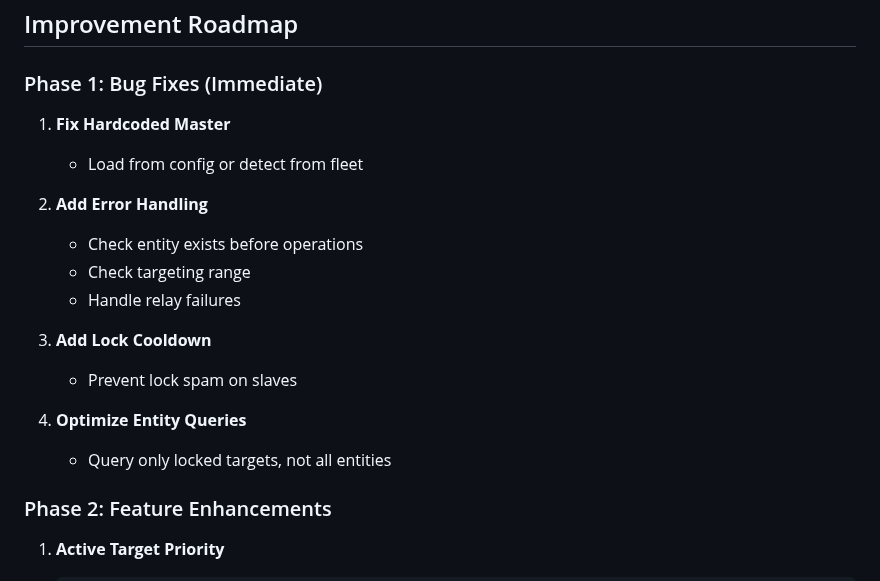
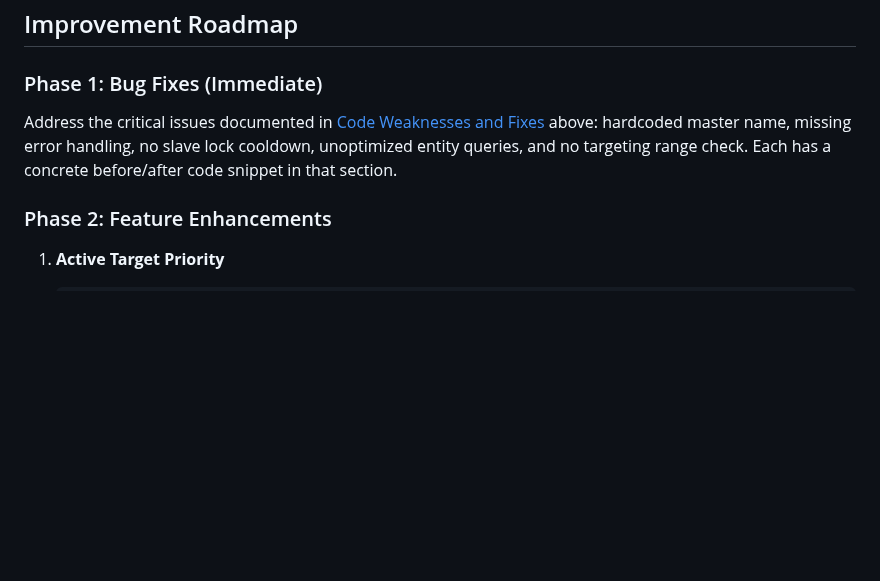
Before and after one commit to isxGames/isxDocs, a Markdown page: ISXEVE Scripting Guide/18_Bot_Architecture_Analysis.md, the part around the change. GitHub-like rendering; blank space fills up the shorter version.

Commit message:
dedupe Phase 1 weakness list by linking to Code Weaknesses and Fixes

```diff
--- a/ISXEVE Scripting Guide/18_Bot_Architecture_Analysis.md
+++ b/ISXEVE Scripting Guide/18_Bot_Architecture_Analysis.md
@@ -2230,19 +2230,7 @@ else
 
 ### Phase 1: Bug Fixes (Immediate)
 
-1. **Fix Hardcoded Master**
-   - Load from config or detect from fleet
-
-2. **Add Error Handling**
-   - Check entity exists before operations
-   - Check targeting range
-   - Handle relay failures
-
-3. **Add Lock Cooldown**
-   - Prevent lock spam on slaves
-
-4. **Optimize Entity Queries**
-   - Query only locked targets, not all entities
+Address the critical issues documented in [Code Weaknesses and Fixes](#code-weaknesses-and-fixes) above: hardcoded master name, missing error handling, no slave lock cooldown, unoptimized entity queries, and no targeting range check. Each has a concrete before/after code snippet in that section.
 
 ### Phase 2: Feature Enhancements
 
```
